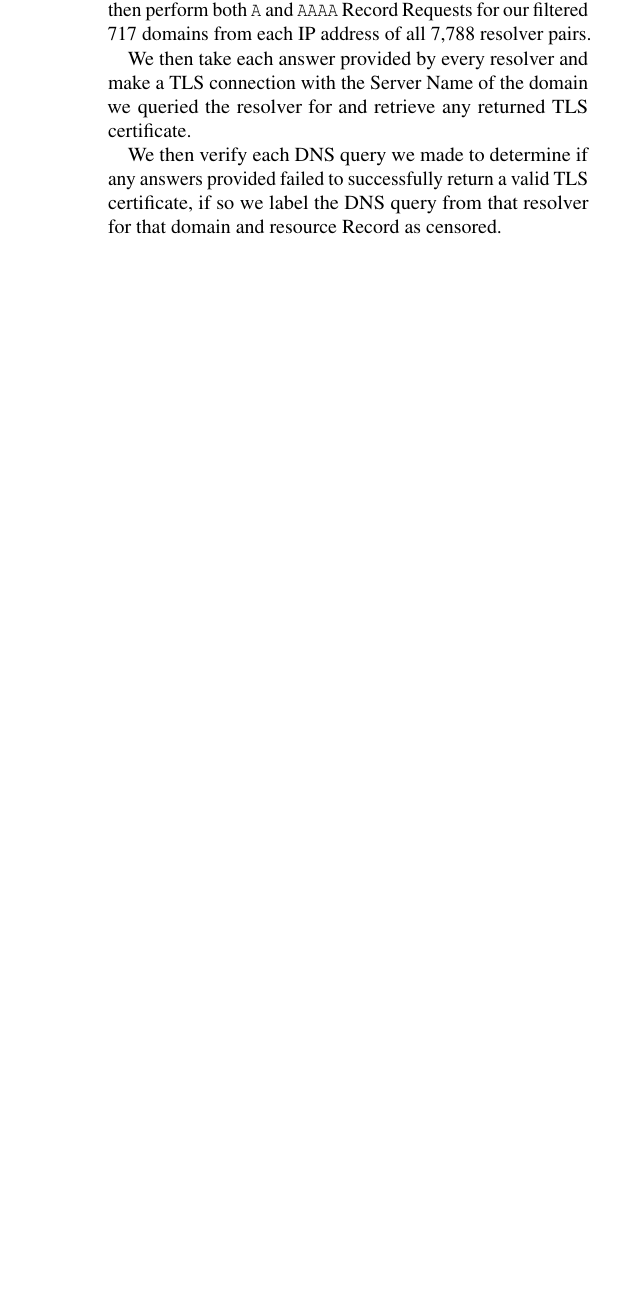
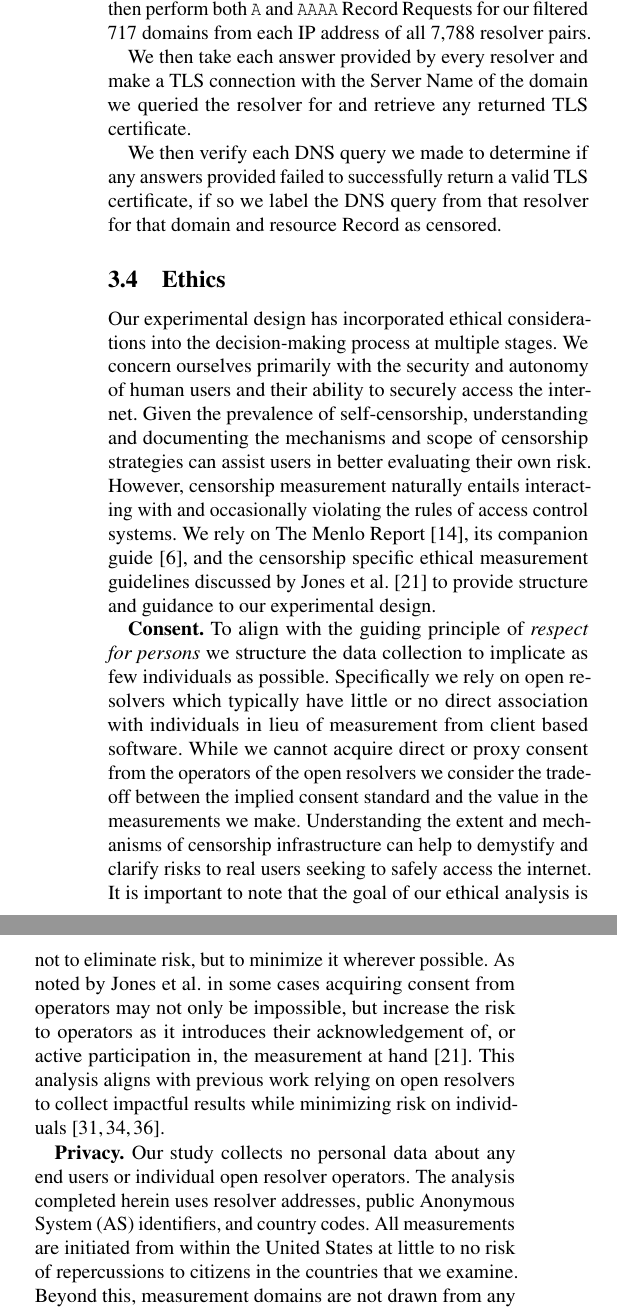
Before and after one commit to timartiny/v4vsv6, a LaTeX paper (paper/main.tex, which reads paper/censorship.bib, paper/methodology.tex): part of one column of page 4 of 13 before the commit and two parts of the columns of page 4 of 13 after it, the two joined at a grey line, cut so that both start at the same text, the shorter picture padded with empty space. Compiled offline with pdfLaTeX; a LaTeX package or settings file that is missing is left out.

Commit message:
add ethics subsection in methodology

```diff
--- a/paper/censorship.bib
+++ b/paper/censorship.bib
@@ -391,0 +409 @@
+@TECHREPORT{menlo,
--- a/paper/methodology.tex
+++ b/paper/methodology.tex
@@ -129,3 +129,48 @@ returned TLS certificate.
 We then verify each DNS query we made to determine if any answers provided
 failed to successfully return a valid TLS certificate, if so we label the DNS
 query from that resolver for that domain and resource Record as censored.
+
+\subsection{Ethics}\label{sec:methodology:ethics}
+Our experimental design has incorporated ethical
+considerations into the decision-making process at multiple stages. We concern
+ourselves primarily with the security and autonomy of human users and their
+ability to securely access the internet. Given the prevalence of self-censorship,
+understanding and documenting the mechanisms and scope of censorship
+strategies can assist users in better evaluating their own risk. However,
+censorship measurement naturally entails interacting with and occasionally
+violating the rules of access control systems. We rely on The Menlo
+Report~\cite{menlo}, its companion guide~\cite{menlo-companion}, and the
+censorship specific ethical measurement guidelines discussed by
+Jones et al.~\cite{jones2015ethical} to provide structure and guidance to our
+experimental design.
+
+
+\textbf{Consent.}
+To align with the guiding principle of \textit{respect for persons} we structure the
+data collection to implicate as few individuals as possible. Specifically we rely
+on open resolvers which typically have little or no direct association with
+individuals in lieu of measurement from client based software.
+While we cannot acquire direct or proxy consent from the operators of the open
+resolvers we consider the trade-off between the implied consent standard and the
+value in the measurements we make. Understanding the extent and mechanisms of
+censorship infrastructure can help to demystify and clarify risks to real users
+seeking to safely access the internet. It is important to note that the
+goal of our ethical analysis is not to eliminate risk, but to minimize it wherever possible. As noted by
+Jones et al. in some cases acquiring consent from operators may not only be
+impossible, but increase the risk to operators as it introduces their
+acknowledgement of, or active participation in, the measurement at
+hand~\cite{jones2015ethical}. This analysis aligns with previous work relying
+on open resolvers to collect impactful results while minimizing risk on
+individuals~\cite{pearce2017global,scott2016satellite,sundara2020censored}.
+
+\textbf{Privacy.}
+Our study collects no personal data about any end~users
+or individual open resolver operators. The analysis
+completed herein uses resolver addresses, public Anonymous System (AS) identifiers,
+and country codes.  All measurements are initiated from within the United
+States at little to no risk of repercussions to citizens in the countries
+that we examine. Beyond this, measurement domains are not drawn from any human
+browsing patterns or history as the suspected censored domains are a subset of
+the Satellite measurement results as discussed in \Cref{sec:methodology:domains}.
+
+\textbf{Resource Usage.}
```
Also changed, not shown: paper/censorship.bib (31 more changed lines), paper/methodology.tex (12 more changed lines).
